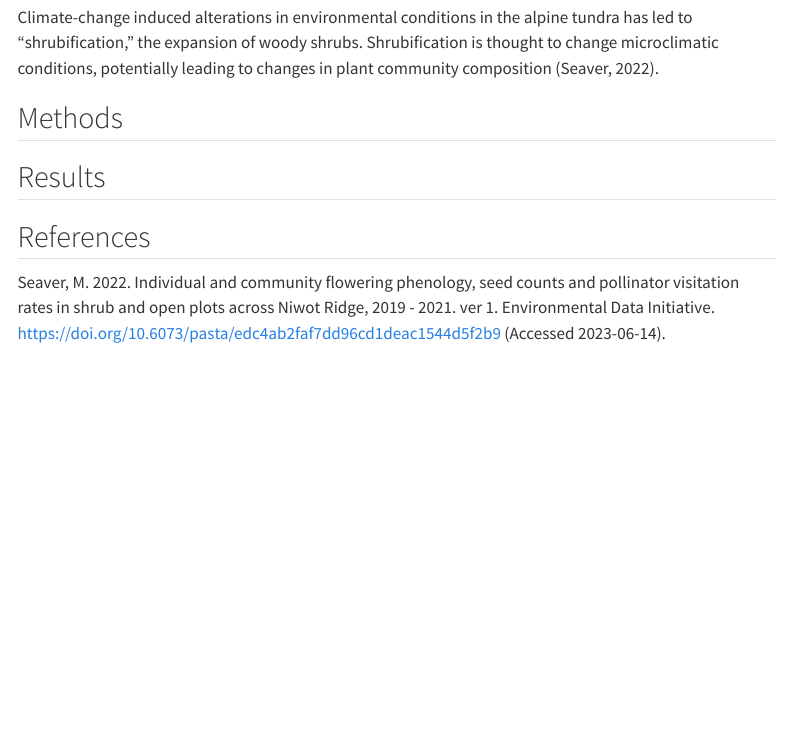
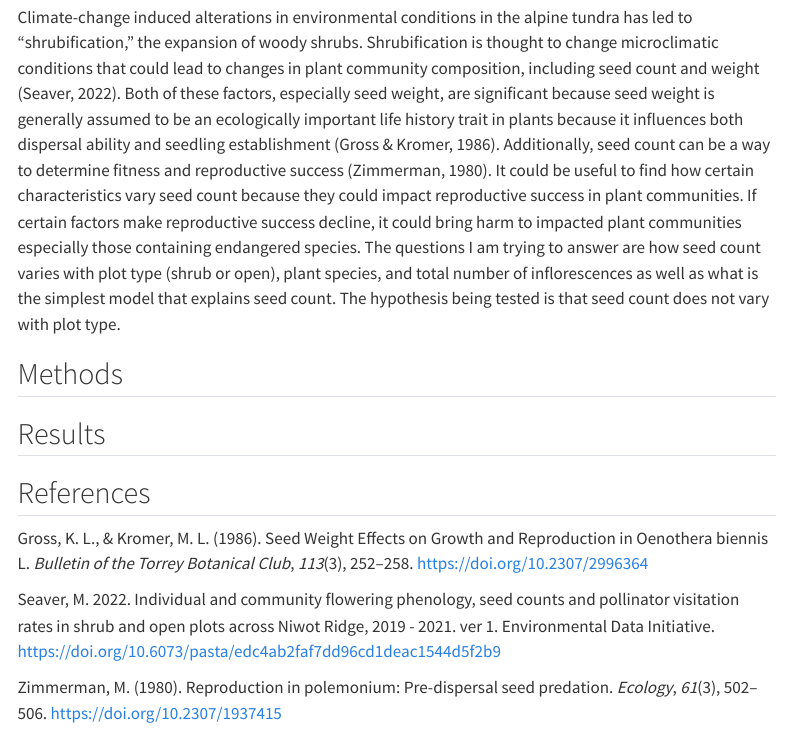
Before and after one commit to gnlsara/ENVS-193DS_final, a Quarto document (code/final.qmd): the page in a window 1100 px wide, from 1190 px down. Rendered offline with R 4.5, knitr and Pandoc in place of Quarto, with nearby package versions; menus at the side of the page are left out.

Commit message:
completed introductions

```diff
--- a/code/final.qmd
+++ b/code/final.qmd
@@ -34,7 +34,7 @@ Koontz, T. L., & Simpson, H. L. (2010). The composition of seed banks on kangaro
 
 ## Introduction
 
-Climate-change induced alterations in environmental conditions in the alpine tundra has led to "shrubification," the expansion of woody shrubs. Shrubification is thought to change microclimatic conditions, potentially leading to changes in plant community composition (Seaver, 2022).
+Climate-change induced alterations in environmental conditions in the alpine tundra has led to "shrubification," the expansion of woody shrubs. Shrubification is thought to change microclimatic conditions that could lead to changes in plant community composition, including seed count and weight (Seaver, 2022). Both of these factors, especially seed weight, are significant because seed weight is generally assumed to be an ecologically important life history trait in plants because it influences both dispersal ability and seedling establishment (Gross & Kromer, 1986). Additionally, seed count can be a way to determine fitness and reproductive success (Zimmerman, 1980). It could be useful to find how certain characteristics vary seed count because they could impact reproductive success in plant communities. If certain factors make reproductive success decline, it could bring harm to impacted plant communities especially those containing endangered species. The questions I am trying to answer are how seed count varies with plot type (shrub or open), plant species, and total number of inflorescences as well as what is the simplest model that explains seed count. The hypothesis being tested is that seed count does not vary with plot type.
 
 ## Methods
 
@@ -42,4 +42,8 @@ Climate-change induced alterations in environmental conditions in the alpine tun
 
 ## References
 
-Seaver, M. 2022. Individual and community flowering phenology, seed counts and pollinator visitation rates in shrub and open plots across Niwot Ridge, 2019 - 2021. ver 1. Environmental Data Initiative. <https://doi.org/10.6073/pasta/edc4ab2faf7dd96cd1deac1544d5f2b9> (Accessed 2023-06-14).
+Gross, K. L., & Kromer, M. L. (1986). Seed Weight Effects on Growth and Reproduction in Oenothera biennis L. *Bulletin of the Torrey Botanical Club*, *113*(3), 252--258. <https://doi.org/10.2307/2996364>
+
+Seaver, M. 2022. Individual and community flowering phenology, seed counts and pollinator visitation rates in shrub and open plots across Niwot Ridge, 2019 - 2021. ver 1. Environmental Data Initiative. <https://doi.org/10.6073/pasta/edc4ab2faf7dd96cd1deac1544d5f2b9>
+
+Zimmerman, M. (1980). Reproduction in polemonium: Pre-dispersal seed predation. *Ecology*, *61*(3), 502--506. <https://doi.org/10.2307/1937415>
```
